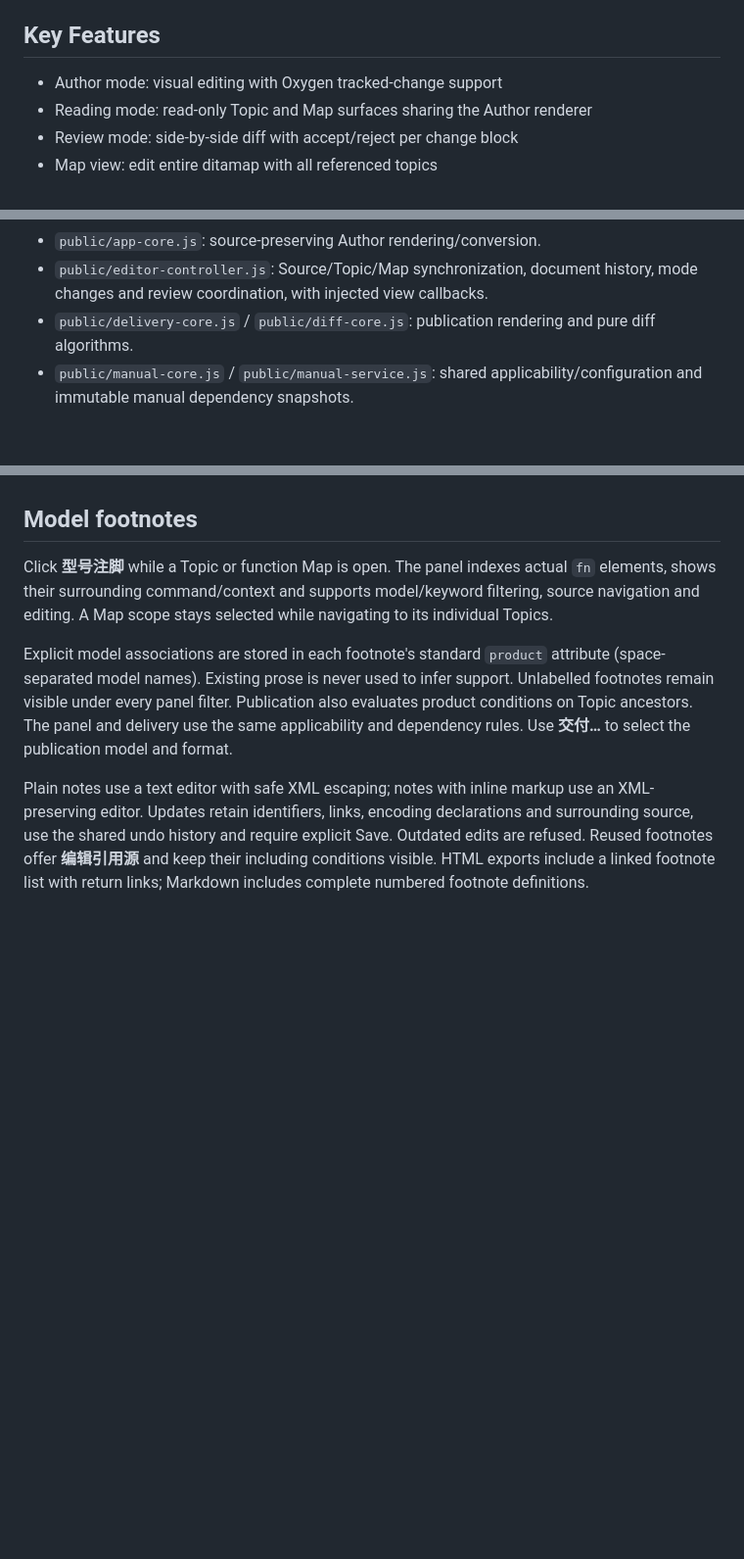
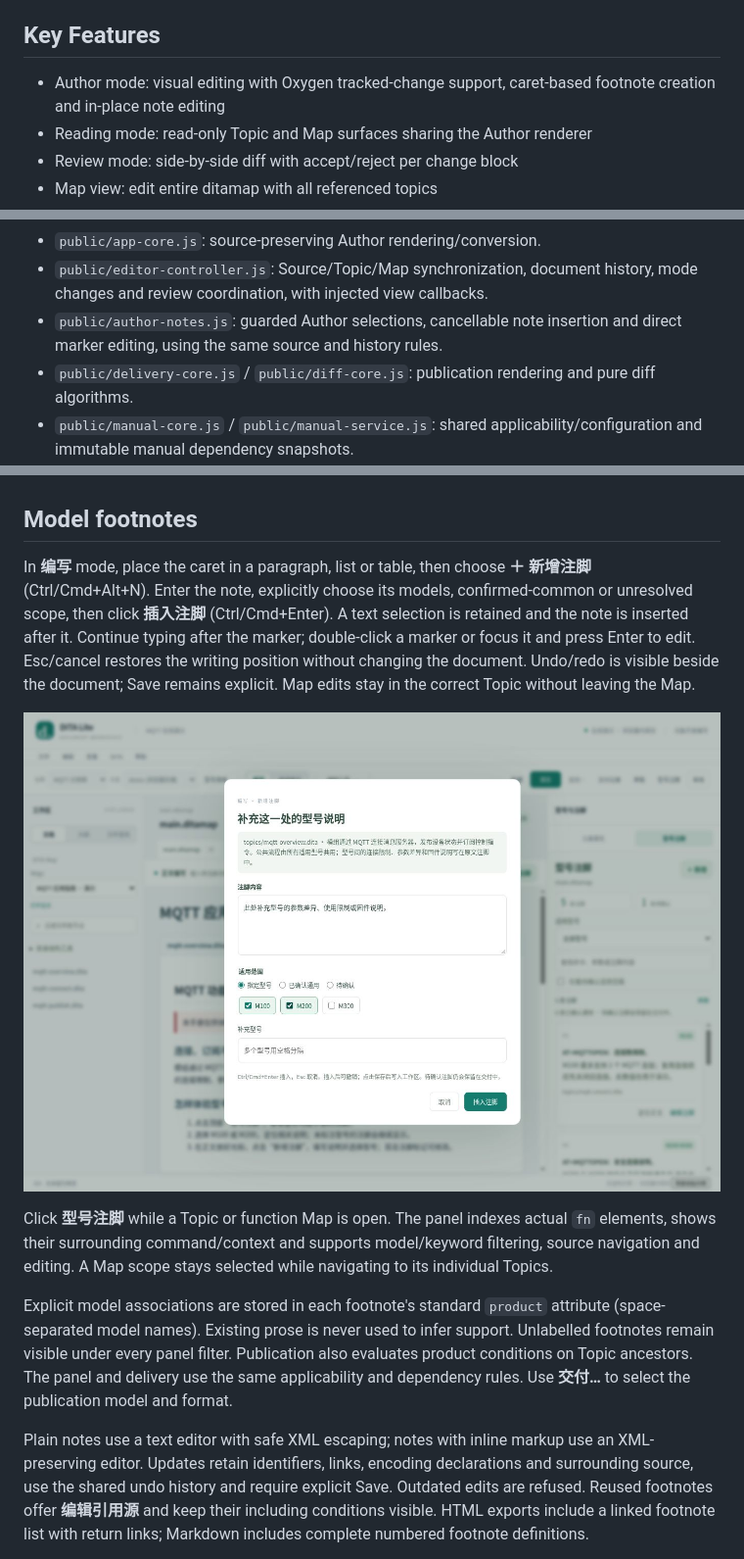
Before and after one commit to xiaogangli2525/dita, a Markdown page: README.md, 3 parts joined by grey strips. Shown at 98% size. Rendered like a GitHub page; pictures changed too: docs/assets/author-footnote-dialog.jpg (added); blank space fills up the shorter version.

Commit message:
Improve Author footnotes and continuous writing experience

```diff
--- a/README.md
+++ b/README.md
@@ -26,7 +26,7 @@ The browser and server share a vendored copy of **sax 1.6.1** for XML validation
 
 ## Key Features
 
-- Author mode: visual editing with Oxygen tracked-change support
+- Author mode: visual editing with Oxygen tracked-change support, caret-based footnote creation and in-place note editing
 - Reading mode: read-only Topic and Map surfaces sharing the Author renderer
 - Review mode: side-by-side diff with accept/reject per change block
 - Map view: edit entire ditamap with all referenced topics
@@ -80,6 +80,7 @@ The light workspace separates document navigation, editing and the attribute/rev
 - `public/publication-resolver.js`: bounded local dependency loading, common conref expansion and unsupported-feature checks.
 - `public/app-core.js`: source-preserving Author rendering/conversion.
 - `public/editor-controller.js`: Source/Topic/Map synchronization, document history, mode changes and review coordination, with injected view callbacks.
+- `public/author-notes.js`: guarded Author selections, cancellable note insertion and direct marker editing, using the same source and history rules.
 - `public/delivery-core.js` / `public/diff-core.js`: publication rendering and pure diff algorithms.
 - `public/manual-core.js` / `public/manual-service.js`: shared applicability/configuration and immutable manual dependency snapshots.
 - `public/save.js`, `drafts.js`, `project.js`, `search.js`, `resources.js`: independent feature controllers.
@@ -105,6 +106,10 @@ XML validation is shared by browser and HTTP writes. It checks XML syntax, not f
 Run browser regression tests with `npx playwright-core install chromium` followed by `npm run test:browser`. `DITA_CHROMIUM_EXECUTABLE` optionally selects an installed Chromium binary. CI runs unit/API tests on Node 20/22 and browser tests on Node 22.
 
 ## Model footnotes
+
+In **编写** mode, place the caret in a paragraph, list or table, then choose **＋ 新增注脚** (Ctrl/Cmd+Alt+N). Enter the note, explicitly choose its models, confirmed-common or unresolved scope, then click **插入注脚** (Ctrl/Cmd+Enter). A text selection is retained and the note is inserted after it. Continue typing after the marker; double-click a marker or focus it and press Enter to edit. Esc/cancel restores the writing position without changing the document. Undo/redo is visible beside the document; Save remains explicit. Map edits stay in the correct Topic without leaving the Map.
+
+![Author footnote creation](docs/assets/author-footnote-dialog.jpg)
 
 Click **型号注脚** while a Topic or function Map is open. The panel indexes actual `fn` elements, shows their surrounding command/context and supports model/keyword filtering, source navigation and editing. A Map scope stays selected while navigating to its individual Topics.
 
```
Also changed, not shown: docs/architecture.md (+7 -1 lines), docs/verification.md (+7 -0 lines), docs/assets/author-writing-preview.jpg (added), 12 other files.
